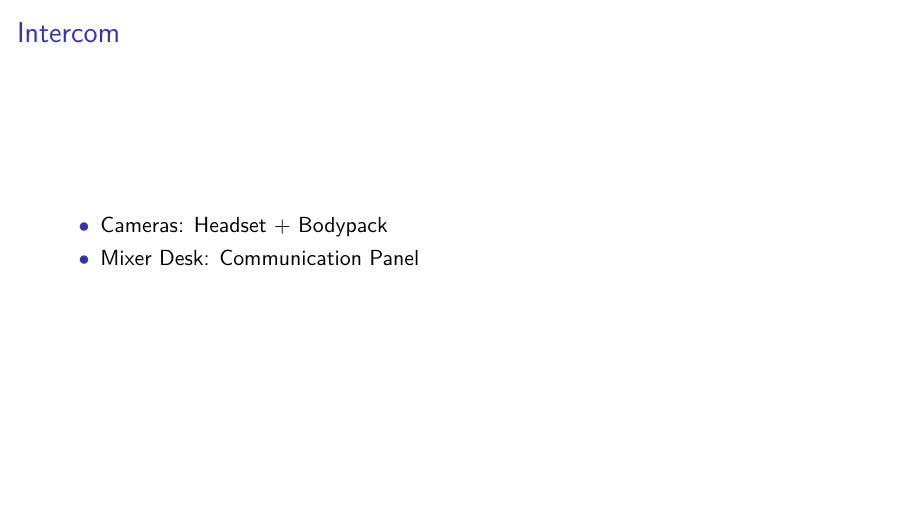
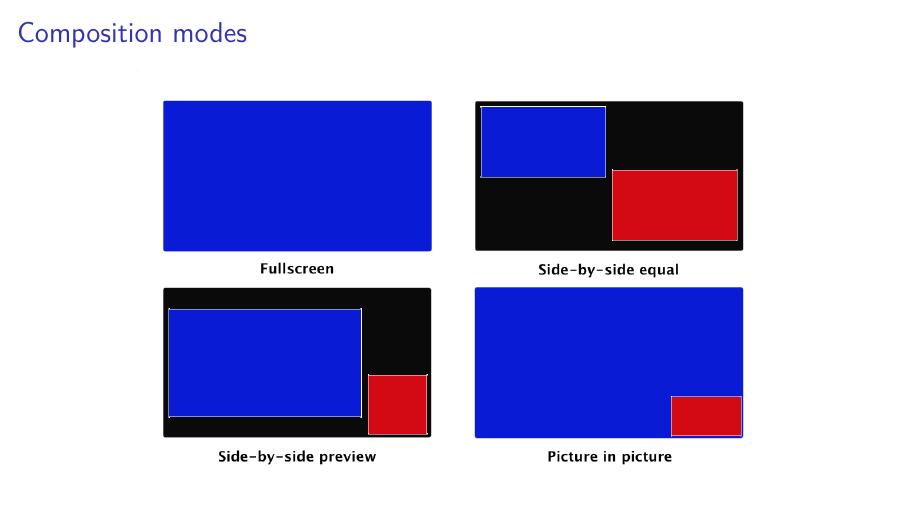
Before and after one commit to katrinleinweber/Engelschulung-2017, LaTeX slides (Engelschulung.tex): page 7 of 18 before the commit and page 7 of 19 after it. Compiled offline with pdfLaTeX.

Commit message:
composition modes

```diff
--- a/Engelschulung.tex
+++ b/Engelschulung.tex
@@ -86,6 +86,14 @@
 		\includegraphics[width=0.8\textwidth]{voctomix.png}
 	\end{figure}
 \end{frame}
+
+\begin{frame}{Composition modes}
+	\begin{figure}
+		\centering
+		\includegraphics[width=0.8\textwidth]{composition_modes.png}
+	\end{figure}
+\end{frame}
+
 
 \subsection{Intercom} %?
  	\begin{frame}{Intercom}
```
Also changed, not shown: Engelschulung.pdf, composition_modes.png (added).
